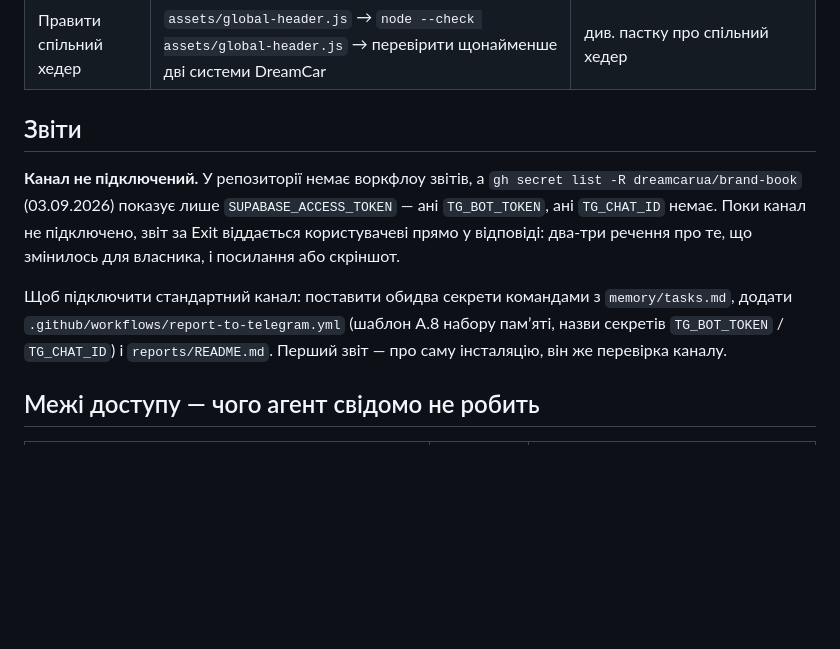
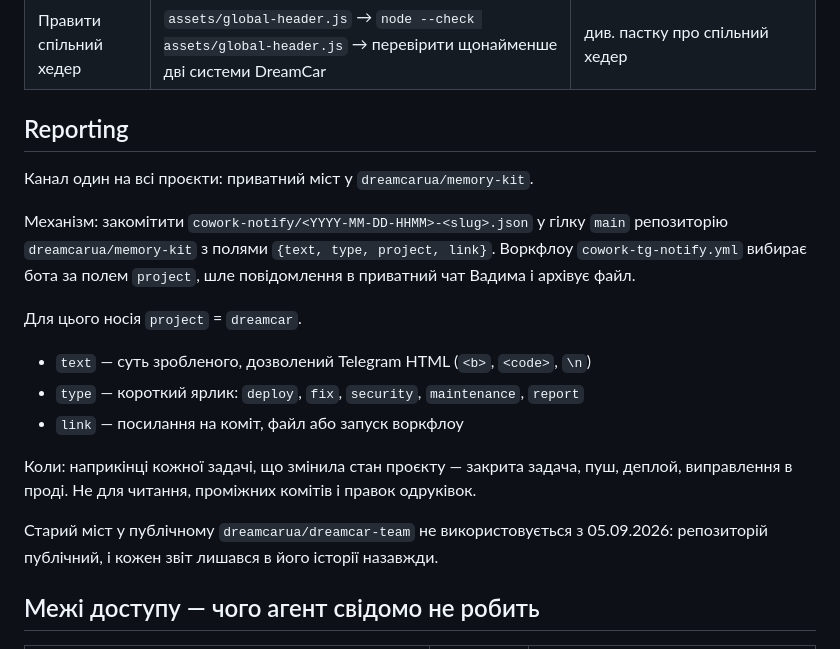
Before and after one commit to dreamcarua/brand-book, a Markdown page: memory/tooling.md, the part around the change. Drawn GitHub-style; blank space fills up the shorter version.

Commit message:
docs(memory): single reporting channel (private memory-kit bridge)

```diff
--- a/memory/tooling.md
+++ b/memory/tooling.md
@@ -79,11 +79,25 @@ gh secret list -R dreamcarua/brand-book
 | Перевірити стан Pages | `gh api repos/dreamcarua/brand-book/pages` | Settings → Pages |
 | Правити спільний хедер | `assets/global-header.js` → `node --check assets/global-header.js` → перевірити щонайменше дві системи DreamCar | див. пастку про спільний хедер |
 
-## Звіти
+## Reporting
 
-**Канал не підключений.** У репозиторії немає воркфлоу звітів, а `gh secret list -R dreamcarua/brand-book` (03.09.2026) показує лише `SUPABASE_ACCESS_TOKEN` — ані `TG_BOT_TOKEN`, ані `TG_CHAT_ID` немає. Поки канал не підключено, звіт за Exit віддається користувачеві прямо у відповіді: два-три речення про те, що змінилось для власника, і посилання або скріншот.
+Канал один на всі проєкти: приватний міст у `dreamcarua/memory-kit`.
 
-Щоб підключити стандартний канал: поставити обидва секрети командами з `memory/tasks.md`, додати `.github/workflows/report-to-telegram.yml` (шаблон A.8 набору памʼяті, назви секретів `TG_BOT_TOKEN` / `TG_CHAT_ID`) і `reports/README.md`. Перший звіт — про саму інсталяцію, він же перевірка каналу.
+Механізм: закомітити `cowork-notify/<YYYY-MM-DD-HHMM>-<slug>.json` у гілку `main` репозиторію
+`dreamcarua/memory-kit` з полями `{text, type, project, link}`. Воркфлоу `cowork-tg-notify.yml`
+вибирає бота за полем `project`, шле повідомлення в приватний чат Вадима і архівує файл.
+
+Для цього носія `project` = `dreamcar`.
+
+- `text` — суть зробленого, дозволений Telegram HTML (`<b>`, `<code>`, `\n`)
+- `type` — короткий ярлик: `deploy`, `fix`, `security`, `maintenance`, `report`
+- `link` — посилання на коміт, файл або запуск воркфлоу
+
+Коли: наприкінці кожної задачі, що змінила стан проєкту — закрита задача, пуш, деплой,
+виправлення в проді. Не для читання, проміжних комітів і правок одруківок.
+
+Старий міст у публічному `dreamcarua/dreamcar-team` не використовується з 05.09.2026:
+репозиторій публічний, і кожен звіт лишався в його історії назавжди.
 
 ## Межі доступу — чого агент свідомо не робить
 
```
